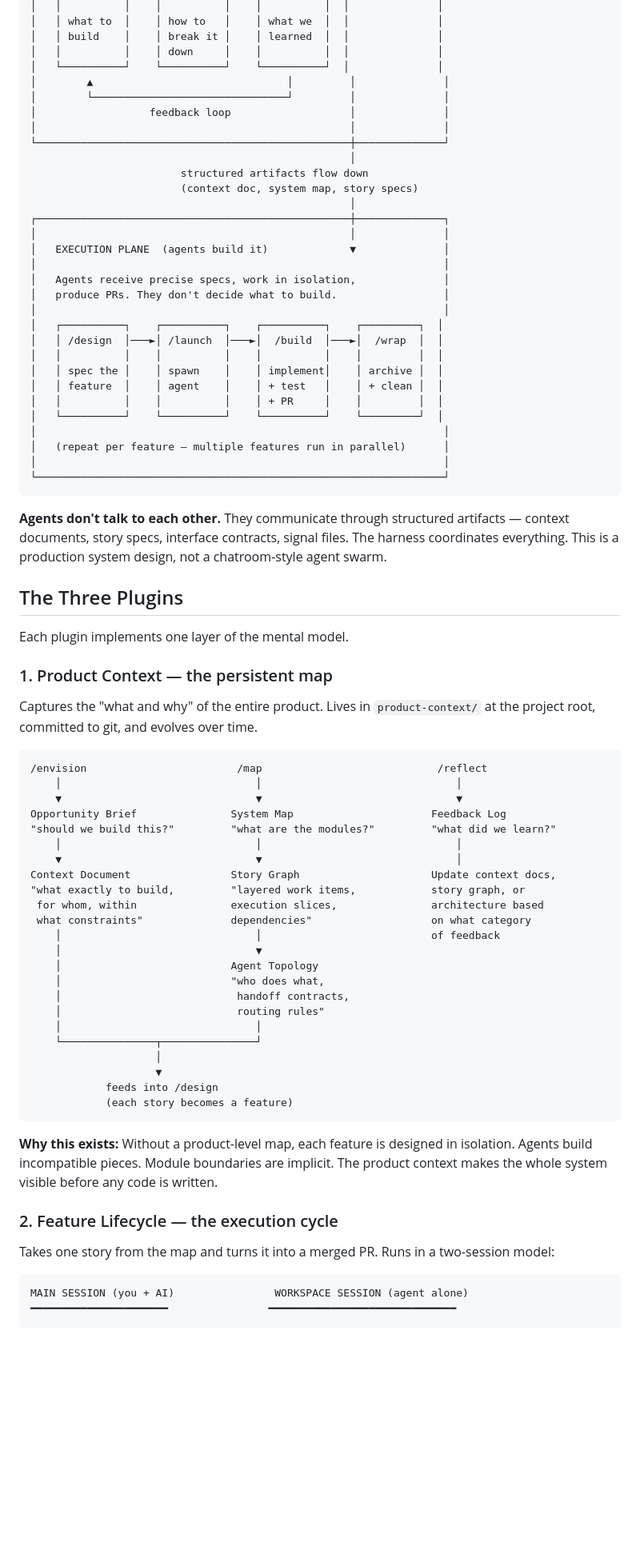
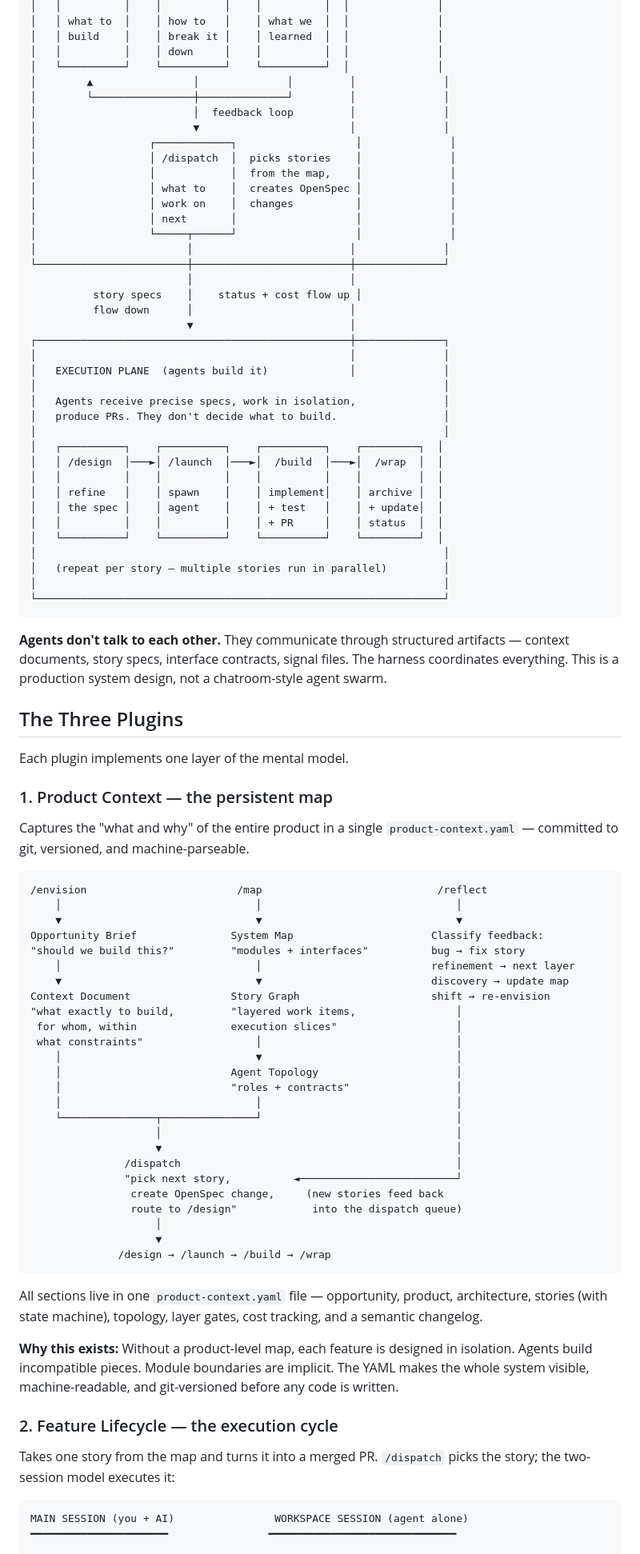
Before and after one commit to memorysaver/agentic-engineering-patterns, a Markdown page: README.md, the part around one of its changes. Shown at 80% size. GitHub-like rendering; blank space fills up the shorter version.

Commit message:
docs: add /dispatch to mental model ASCII art in README
Update the control plane / execution plane diagram to show /dispatch
as the bridge between /map and /design. Update the product context
and feature lifecycle sections to reflect the dispatch-first flow.

Co-Authored-By: Claude Opus 4.6 (1M context) <noreply@anthropic.com>

````diff
--- a/README.md
+++ b/README.md
@@ -43,18 +43,26 @@ The workflow separates **thinking** from **doing**:
 │   │ build    │    │ break it │    │ learned  │  │              │
 │   │          │    │ down     │    │          │  │              │
 │   └──────────┘    └──────────┘    └──────────┘  │              │
-│        ▲                               │         │              │
-│        └───────────────────────────────┘         │              │
-│                  feedback loop                   │              │
-│                                                  │              │
-└──────────────────────────────────────────────────┼──────────────┘
-                                                   │
-                        structured artifacts flow down
-                        (context doc, system map, story specs)
-                                                   │
+│        ▲                │              │         │              │
+│        └────────────────┼──────────────┘         │              │
+│                         │  feedback loop         │              │
+│                         ▼                        │              │
+│                  ┌────────────┐                   │              │
+│                  │ /dispatch  │  picks stories    │              │
+│                  │            │  from the map,    │              │
+│                  │ what to    │  creates OpenSpec │              │
+│                  │ work on    │  changes          │              │
+│                  │ next       │                   │              │
+│                  └─────┬──────┘                   │              │
+│                        │                         │              │
+└────────────────────────┼─────────────────────────┼──────────────┘
+                         │                         │
+          story specs    │    status + cost flow up │
+          flow down      │                         │
+                         ▼                         │
 ┌──────────────────────────────────────────────────┼──────────────┐
 │                                                  │              │
-│   EXECUTION PLANE  (agents build it)             ▼              │
+│   EXECUTION PLANE  (agents build it)             │              │
 │                                                                 │
 │   Agents receive precise specs, work in isolation,              │
 │   produce PRs. They don't decide what to build.                 │
@@ -62,12 +70,12 @@ The workflow separates **thinking** from **doing**:
 │   ┌──────────┐    ┌──────────┐    ┌──────────┐    ┌─────────┐  │
 │   │ /design  │───►│ /launch  │───►│  /build  │───►│  /wrap  │  │
 │   │          │    │          │    │          │    │         │  │
-│   │ spec the │    │ spawn    │    │ implement│    │ archive │  │
-│   │ feature  │    │ agent    │    │ + test   │    │ + clean │  │
-│   │          │    │          │    │ + PR     │    │         │  │
+│   │ refine   │    │ spawn    │    │ implement│    │ archive │  │
+│   │ the spec │    │ agent    │    │ + test   │    │ + update│  │
+│   │          │    │          │    │ + PR     │    │ status  │  │
 │   └──────────┘    └──────────┘    └──────────┘    └─────────┘  │
 │                                                                 │
-│   (repeat per feature — multiple features run in parallel)      │
+│   (repeat per story — multiple stories run in parallel)         │
 │                                                                 │
 └─────────────────────────────────────────────────────────────────┘
 ```
@@ -80,39 +88,43 @@ Each plugin implements one layer of the mental model.
 
 ### 1. Product Context — the persistent map
 
-Captures the "what and why" of the entire product. Lives in `product-context/` at the project root, committed to git, and evolves over time.
+Captures the "what and why" of the entire product in a single `product-context.yaml` — committed to git, versioned, and machine-parseable.
 
 ```
 /envision                        /map                            /reflect
     │                               │                               │
     ▼                               ▼                               ▼
-Opportunity Brief               System Map                      Feedback Log
-"should we build this?"         "what are the modules?"         "what did we learn?"
+Opportunity Brief               System Map                      Classify feedback:
+"should we build this?"         "modules + interfaces"          bug → fix story
+    │                               │                           refinement → next layer
+    ▼                               ▼                           discovery → update map
+Context Document                Story Graph                     shift → re-envision
+"what exactly to build,         "layered work items,                │
+ for whom, within               execution slices"                   │
+ what constraints"                  │                               │
+    │                               ▼                               │
+    │                           Agent Topology                      │
+    │                           "roles + contracts"                 │
     │                               │                               │
-    ▼                               ▼                               │
-Context Document                Story Graph                     Update context docs,
-"what exactly to build,         "layered work items,            story graph, or
- for whom, within               execution slices,               architecture based
- what constraints"              dependencies"                   on what category
-    │                               │                           of feedback
-    │                               ▼
-    │                           Agent Topology
-    │                           "who does what,
-    │                            handoff contracts,
-    │                            routing rules"
-    │                               │
-    └───────────────┬───────────────┘
+    └───────────────┬───────────────┘                               │
+                    │                                               │
+                    ▼                                               │
+               /dispatch                                            │
+               "pick next story,          ◄─────────────────────────┘
+                create OpenSpec change,     (new stories feed back
+                route to /design"            into the dispatch queue)
                     │
                     ▼
-            feeds into /design
-            (each story becomes a feature)
+              /design → /launch → /build → /wrap
 ```
 
-**Why this exists:** Without a product-level map, each feature is designed in isolation. Agents build incompatible pieces. Module boundaries are implicit. The product context makes the whole system visible before any code is written.
+All sections live in one `product-context.yaml` file — opportunity, product, architecture, stories (with state machine), topology, layer gates, cost tracking, and a semantic changelog.
+
+**Why this exists:** Without a product-level map, each feature is designed in isolation. Agents build incompatible pieces. Module boundaries are implicit. The YAML makes the whole system visible, machine-readable, and git-versioned before any code is written.
 
 ### 2. Feature Lifecycle — the execution cycle
 
-Takes one story from the map and turns it into a merged PR. Runs in a two-session model:
+Takes one story from the map and turns it into a merged PR. `/dispatch` picks the story; the two-session model executes it:
 
 ```
 MAIN SESSION (you + AI)                WORKSPACE SESSION (agent alone)
````
Also changed, not shown: other parts of README.md (+11 -7 lines).
